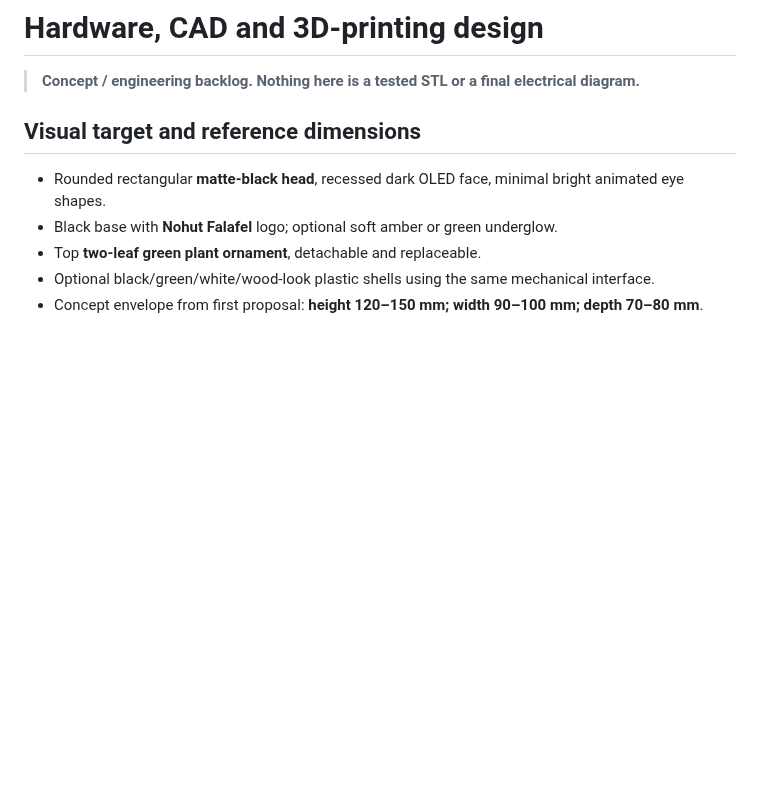
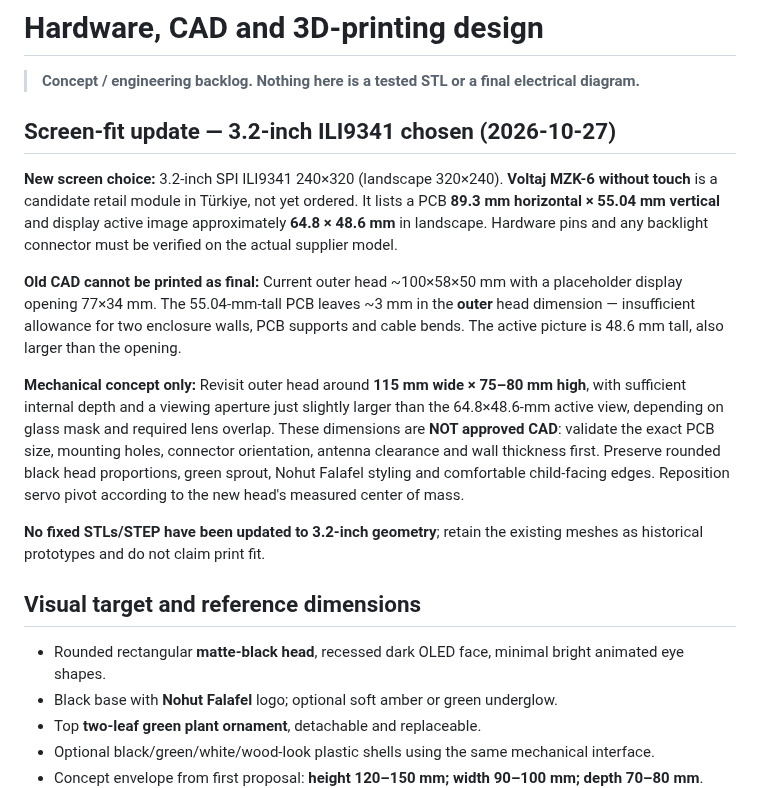
Before and after one commit to abdallahkhayroun00-crypto/brand-management-proposal, a Markdown page: nohutcuk/docs/HARDWARE_AND_3D_PRINTING.md, the part around the change. GitHub-like rendering; blank space fills up the shorter version.

Commit message:
docs(nohutcuk): record 3.2-inch LCD fit conflict and provisional larger head CAD constraints

```diff
--- a/nohutcuk/docs/HARDWARE_AND_3D_PRINTING.md
+++ b/nohutcuk/docs/HARDWARE_AND_3D_PRINTING.md
@@ -1,6 +1,16 @@
 # Hardware, CAD and 3D-printing design
 
 > **Concept / engineering backlog. Nothing here is a tested STL or a final electrical diagram.**
+
+## Screen-fit update — 3.2-inch ILI9341 chosen (2026-10-27)
+
+**New screen choice:** 3.2-inch SPI ILI9341 240×320 (landscape 320×240). **Voltaj MZK-6 without touch** is a candidate retail module in Türkiye, not yet ordered. It lists a PCB **89.3 mm horizontal × 55.04 mm vertical** and display active image approximately **64.8 × 48.6 mm** in landscape. Hardware pins and any backlight connector must be verified on the actual supplier model.
+
+**Old CAD cannot be printed as final:** Current outer head ~100×58×50 mm with a placeholder display opening 77×34 mm. The 55.04-mm-tall PCB leaves ~3 mm in the **outer** head dimension — insufficient allowance for two enclosure walls, PCB supports and cable bends. The active picture is 48.6 mm tall, also larger than the opening.
+
+**Mechanical concept only:** Revisit outer head around **115 mm wide × 75–80 mm high**, with sufficient internal depth and a viewing aperture just slightly larger than the 64.8×48.6-mm active view, depending on glass mask and required lens overlap. These dimensions are **NOT approved CAD**: validate the exact PCB size, mounting holes, connector orientation, antenna clearance and wall thickness first. Preserve rounded black head proportions, green sprout, Nohut Falafel styling and comfortable child-facing edges. Reposition servo pivot according to the new head's measured center of mass.
+
+**No fixed STLs/STEP have been updated to 3.2-inch geometry**; retain the existing meshes as historical prototypes and do not claim print fit.
 
 ## Visual target and reference dimensions
 
```
